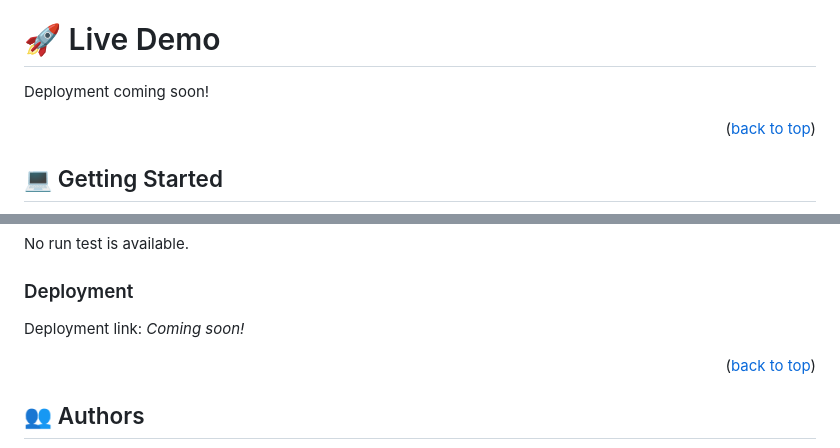
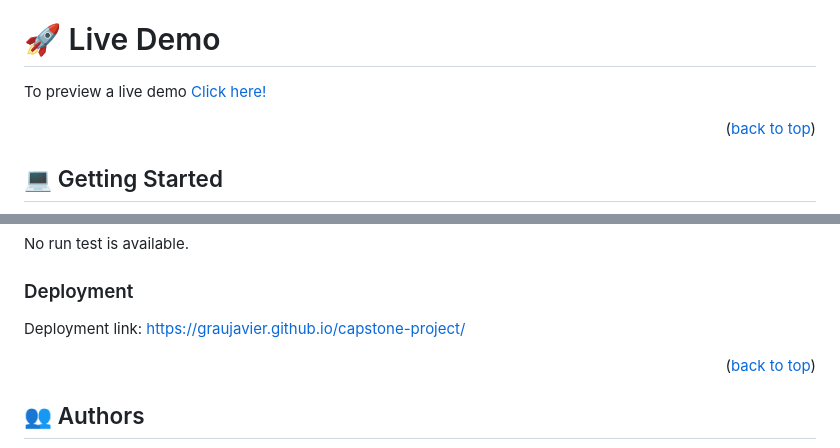
Before and after one commit to grauJavier/capstone-project, a Markdown page: README.md, 2 parts joined by grey strips. GitHub-like rendering.

Commit message:
Update deployment link in README.md

```diff
--- a/README.md
+++ b/README.md
@@ -66,7 +66,7 @@ The Joshua Redman World Tour 2023 project showcases the upcoming world tour of r
 
 <!-- Live Demo -->
 # 🚀 Live Demo <a name="live-demo"></a>
-Deployment coming soon!
+To preview a live demo [Click here!](https://graujavier.github.io/capstone-project/)
 
 <p align="right">(<a href="#readme-top">back to top</a>)</p>
 
@@ -104,7 +104,7 @@ No run test is available.
 
 ### Deployment
 
-Deployment link: *Coming soon!*
+Deployment link: https://graujavier.github.io/capstone-project/
 
 <p align="right">(<a href="#readme-top">back to top</a>)</p>
 
```
